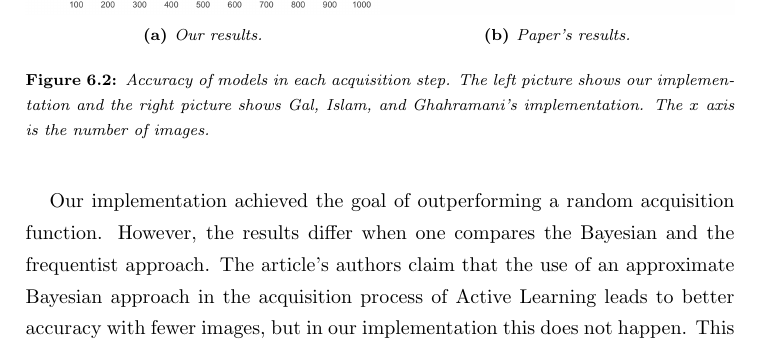
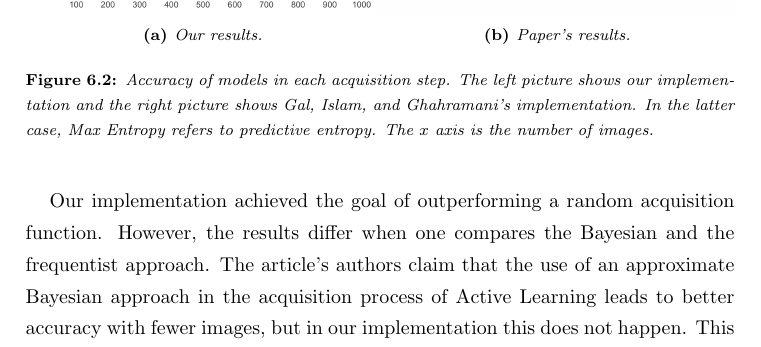
Before and after one commit to mariobecerra/computer_science_msc_dissertation, a LaTeX thesis (latex/msc_thesis.tex, which reads latex/Chapters/results.tex): part of page 59 of 87, cut so that both start at the same text. Compiled offline with pdfLaTeX.

Commit message:
Max entropy clarification again

```diff
--- a/latex/Chapters/results.tex
+++ b/latex/Chapters/results.tex
@@ -41,7 +41,7 @@ The results of the Bayesian and random acquisition functions can be seen in figu
     \subfloat[Our results.]{\includegraphics[width=0.5\textwidth]{MNIST_accuracies_bayesian}}
     \hfill
     \subfloat[Paper's results.]{\includegraphics[width=0.5\textwidth]{MNIST_all_gal_islam}}
-    \caption{Accuracy of models in each acquisition step. The left picture shows our implementation and the right picture shows \citeauthor{Gal2016Active}'s implementation. The $x$ axis is the number of images.}
+    \caption{Accuracy of models in each acquisition step. The left picture shows our implementation and the right picture shows \citeauthor{Gal2016Active}'s implementation. In the latter case, Max Entropy refers to predictive entropy. The $x$ axis is the number of images.}
     \label{fig:mnist_comparison_active_learning_random}
 \end{figure}
 
```
